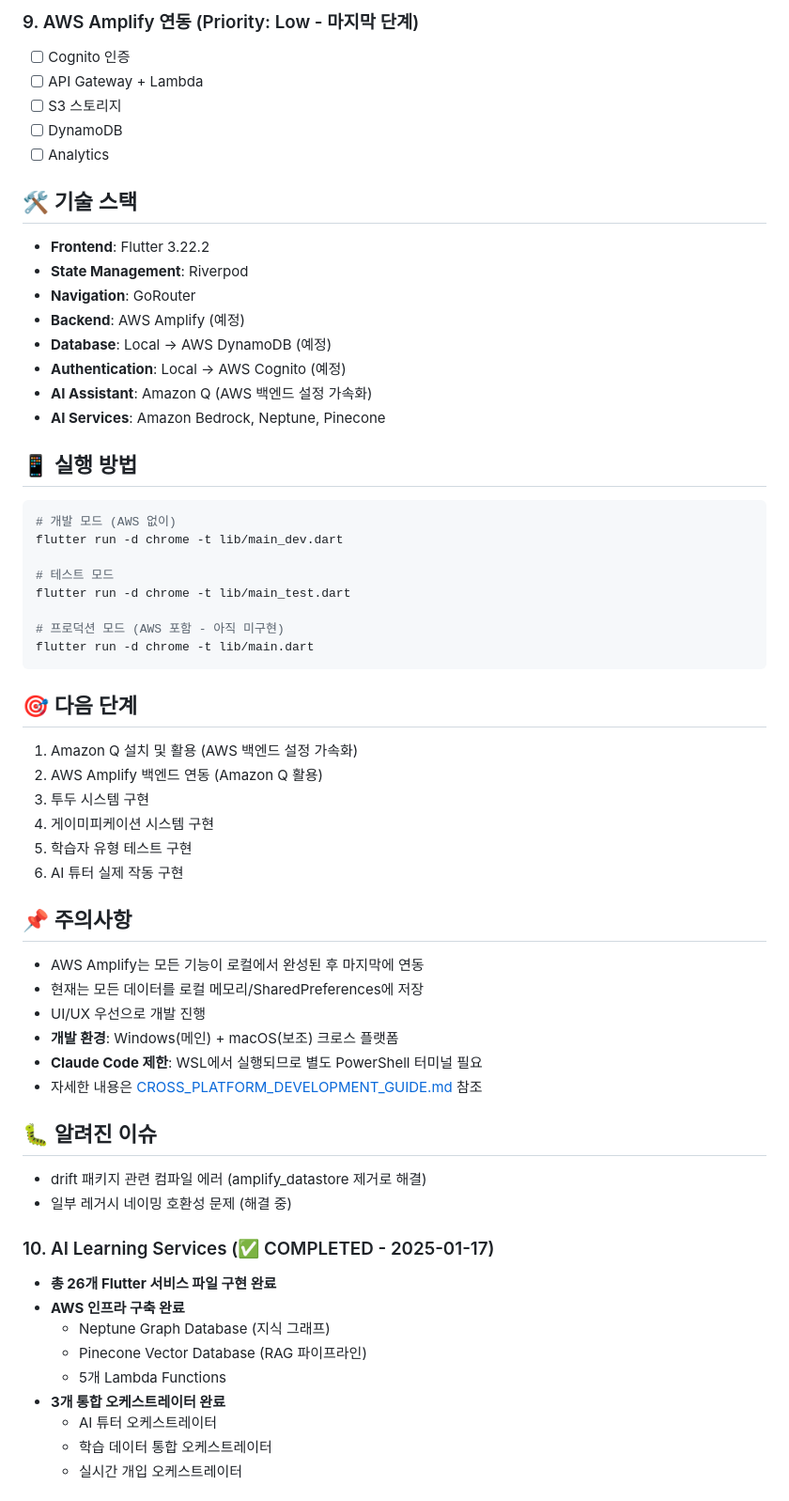
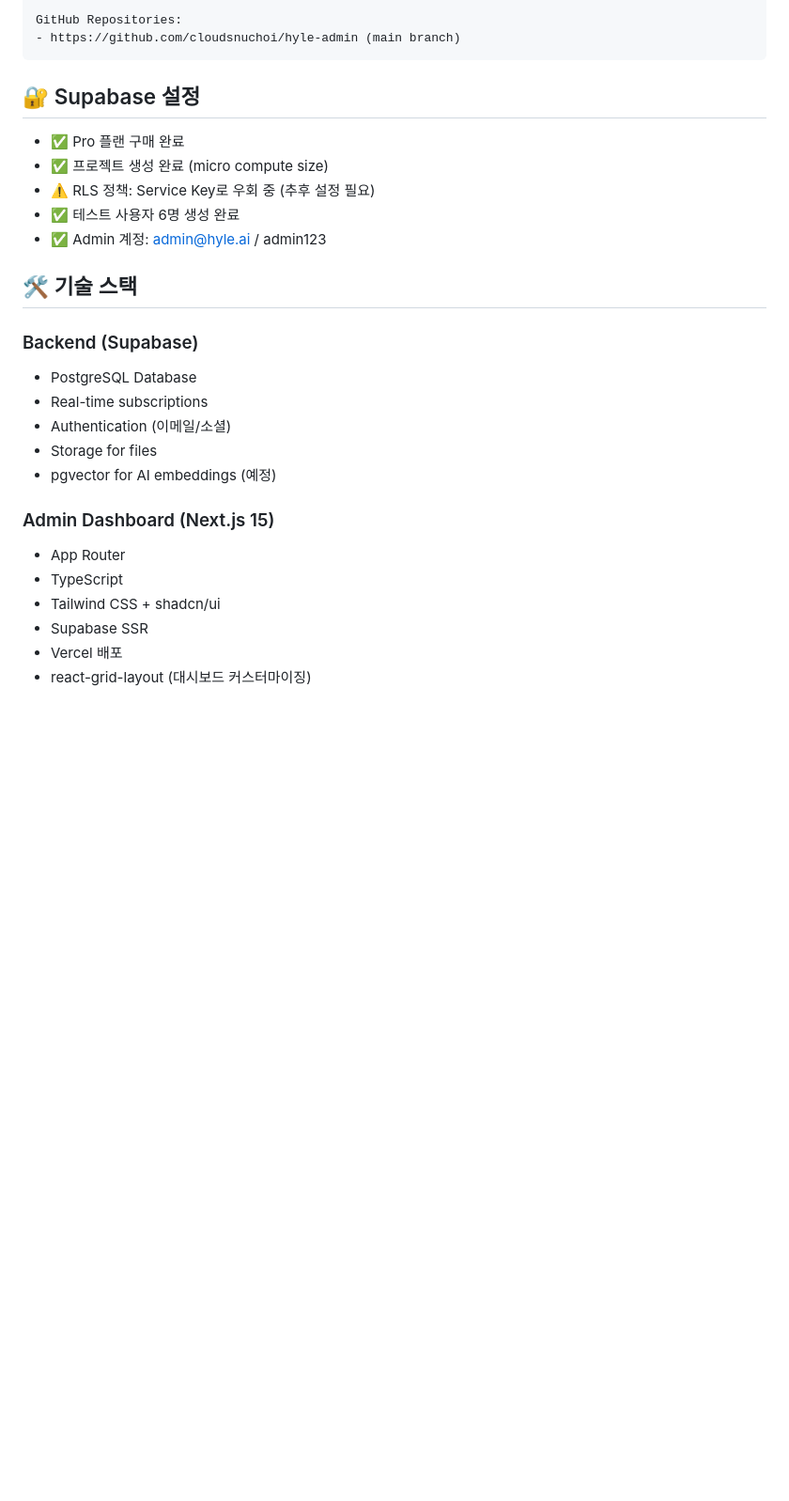
Before and after one commit to cloudsnuchoi/hyle, a Markdown page: PROJECT_STATUS.md, the part around one of its changes. Shown at 94% size. GitHub-like rendering; blank space fills up the shorter version.

````diff
--- a/PROJECT_STATUS.md
+++ b/PROJECT_STATUS.md
@@ -116,60 +36,28 @@
-### 9. AWS Amplify 연동 (Priority: Low - 마지막 단계)
-- [ ] Cognito 인증
-- [ ] API Gateway + Lambda
-- [ ] S3 스토리지
-- [ ] DynamoDB
-- [ ] Analytics
-
-## 🛠 기술 스택
-- **Frontend**: Flutter 3.22.2
-- **State Management**: Riverpod
-- **Navigation**: GoRouter
-- **Backend**: AWS Amplify (예정)
-- **Database**: Local → AWS DynamoDB (예정)
-- **Authentication**: Local → AWS Cognito (예정)
-- **AI Assistant**: Amazon Q (AWS 백엔드 설정 가속화)
-- **AI Services**: Amazon Bedrock, Neptune, Pinecone
-
-## 📱 실행 방법
-```bash
-# 개발 모드 (AWS 없이)
-flutter run -d chrome -t lib/main_dev.dart
-
-# 테스트 모드
-flutter run -d chrome -t lib/main_test.dart
-
-# 프로덕션 모드 (AWS 포함 - 아직 미구현)
-flutter run -d chrome -t lib/main.dart
+GitHub Repositories:
+- https://github.com/cloudsnuchoi/hyle-admin (main branch)
 ```
 
-## 🎯 다음 단계
-1. Amazon Q 설치 및 활용 (AWS 백엔드 설정 가속화)
-2. AWS Amplify 백엔드 연동 (Amazon Q 활용)
-3. 투두 시스템 구현
-4. 게이미피케이션 시스템 구현
-5. 학습자 유형 테스트 구현
-6. AI 튜터 실제 작동 구현
+## 🔐 Supabase 설정
+- ✅ Pro 플랜 구매 완료
+- ✅ 프로젝트 생성 완료 (micro compute size)
+- ⚠️ RLS 정책: Service Key로 우회 중 (추후 설정 필요)
+- ✅ 테스트 사용자 6명 생성 완료
+- ✅ Admin 계정: admin@hyle.ai / admin123
 
-## 📌 주의사항
-- AWS Amplify는 모든 기능이 로컬에서 완성된 후 마지막에 연동
-- 현재는 모든 데이터를 로컬 메모리/SharedPreferences에 저장
-- UI/UX 우선으로 개발 진행
-- **개발 환경**: Windows(메인) + macOS(보조) 크로스 플랫폼
-- **Claude Code 제한**: WSL에서 실행되므로 별도 PowerShell 터미널 필요
-- 자세한 내용은 [CROSS_PLATFORM_DEVELOPMENT_GUIDE.md](./CROSS_PLATFORM_DEVELOPMENT_GUIDE.md) 참조
+## 🛠️ 기술 스택
 
-## 🐛 알려진 이슈
-- drift 패키지 관련 컴파일 에러 (amplify_datastore 제거로 해결)
-- 일부 레거시 네이밍 호환성 문제 (해결 중)
+### Backend (Supabase)
+- PostgreSQL Database
+- Real-time subscriptions
+- Authentication (이메일/소셜)
+- Storage for files
+- pgvector for AI embeddings (예정)
 
-### 10. AI Learning Services (✅ COMPLETED - 2025-01-17)
-- **총 26개 Flutter 서비스 파일 구현 완료**
-- **AWS 인프라 구축 완료**
-  - Neptune Graph Database (지식 그래프)
-  - Pinecone Vector Database (RAG 파이프라인)
-  - 5개 Lambda Functions
-- **3개 통합 오케스트레이터 완료**
-  - AI 튜터 오케스트레이터
-  - 학습 데이터 통합 오케스트레이터
-  - 실시간 개입 오케스트레이터
+### Admin Dashboard (Next.js 15)
+- App Router
+- TypeScript
+- Tailwind CSS + shadcn/ui
+- Supabase SSR
+- Vercel 배포
+- react-grid-layout (대시보드 커스터마이징)
 
````
Also changed, not shown: other parts of PROJECT_STATUS.md (+97 -167 lines).
